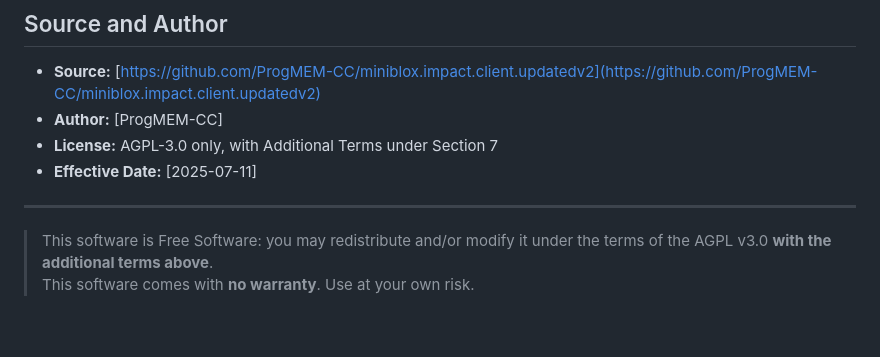
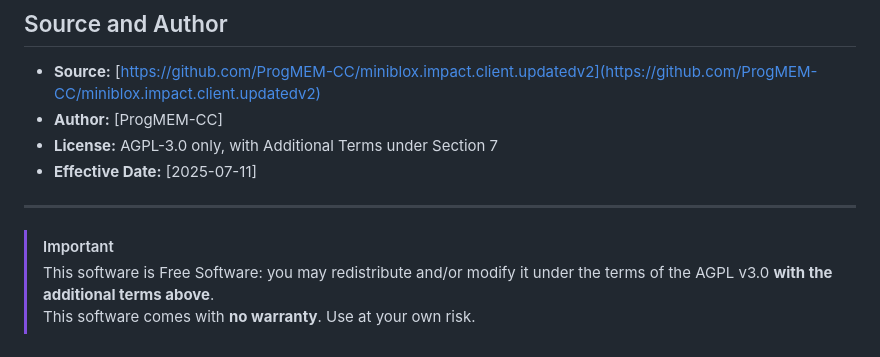
Before and after one commit to ProgMEM-CC/miniblox.impact.client.updatedv2, a Markdown page: EULA.md, the part around the change. GitHub-like rendering.

```diff
--- a/EULA.md
+++ b/EULA.md
@@ -94,6 +94,6 @@ There is **no path to re-licensing** once terminated.
 - **Effective Date:** [2025-07-11]
 
 ---
-
+> [!Important]
 > This software is Free Software: you may redistribute and/or modify it under the terms of the AGPL v3.0 **with the additional terms above**.
 > This software comes with **no warranty**. Use at your own risk.
```
